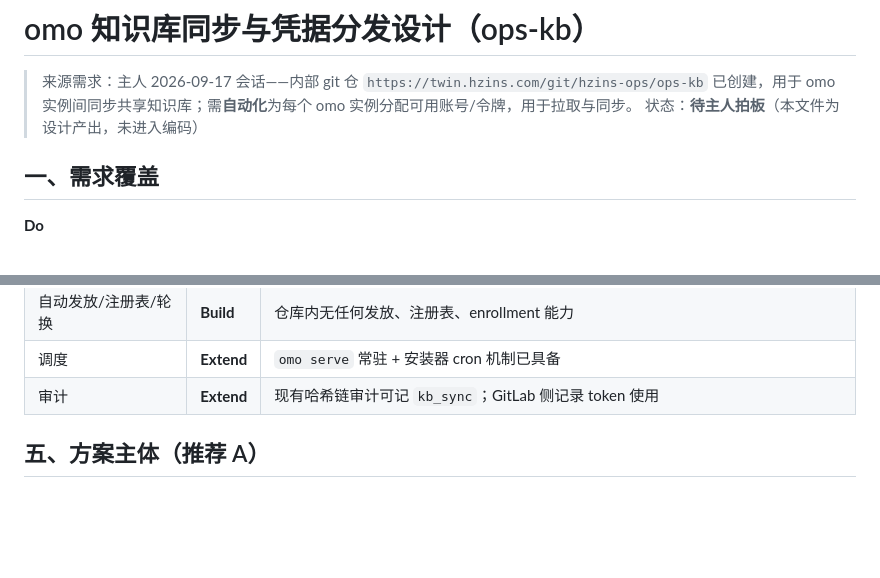
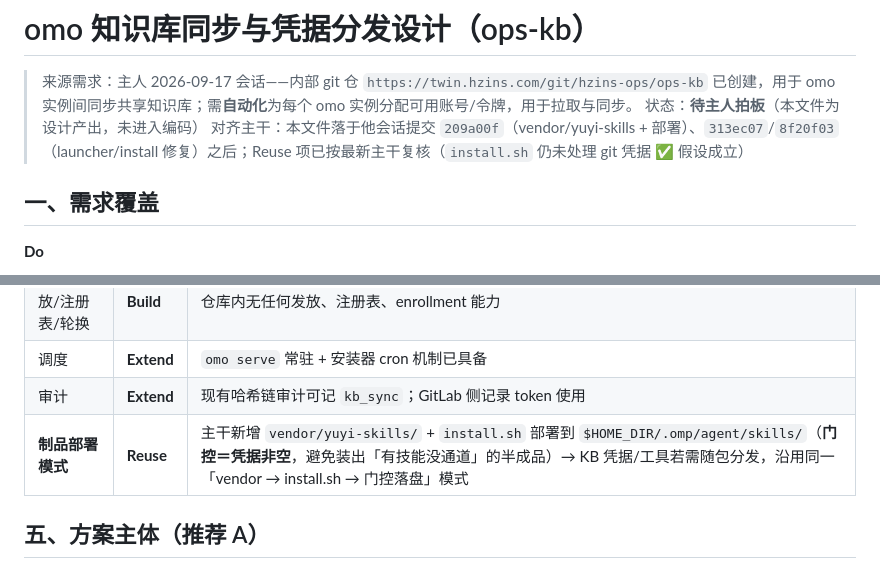
Before and after one commit to lomehong/oh-my-ops, a Markdown page: docs/designs/omo-kb-sync-credential-design.md, 2 parts joined by grey strips. Rendered like a GitHub page; blank space fills up the shorter version.

Commit message:
docs(kb-sync-design): 补 Reuse 增量（vendor→install.sh 门控部署模式）与主干对齐说明

```diff
--- a/docs/designs/omo-kb-sync-credential-design.md
+++ b/docs/designs/omo-kb-sync-credential-design.md
@@ -2,6 +2,7 @@
 
 > 来源需求：主人 2026-09-17 会话——内部 git 仓 `https://twin.hzins.com/git/hzins-ops/ops-kb` 已创建，用于 omo 实例间同步共享知识库；需**自动化**为每个 omo 实例分配可用账号/令牌，用于拉取与同步。
 > 状态：**待主人拍板**（本文件为设计产出，未进入编码）
+> 对齐主干：本文件落于他会话提交 `209a00f`（vendor/yuyi-skills + 部署）、`313ec07`/`8f20f03`（launcher/install 修复）之后；Reuse 项已按最新主干复核（`install.sh` 仍未处理 git 凭据 ✅ 假设成立）
 
 ## 一、需求覆盖
 
@@ -55,6 +56,7 @@
 | 自动发放/注册表/轮换 | **Build** | 仓库内无任何发放、注册表、enrollment 能力 |
 | 调度 | **Extend** | `omo serve` 常驻 + 安装器 cron 机制已具备 |
 | 审计 | **Extend** | 现有哈希链审计可记 `kb_sync`；GitLab 侧记录 token 使用 |
+| **制品部署模式** | **Reuse** | 主干新增 `vendor/yuyi-skills/` + `install.sh` 部署到 `$HOME_DIR/.omp/agent/skills/`（**门控＝凭据非空**，避免装出「有技能没通道」的半成品）→ KB 凭据/工具若需随包分发，沿用同一「vendor → install.sh → 门控落盘」模式 |
 
 ## 五、方案主体（推荐 A）
 
```
